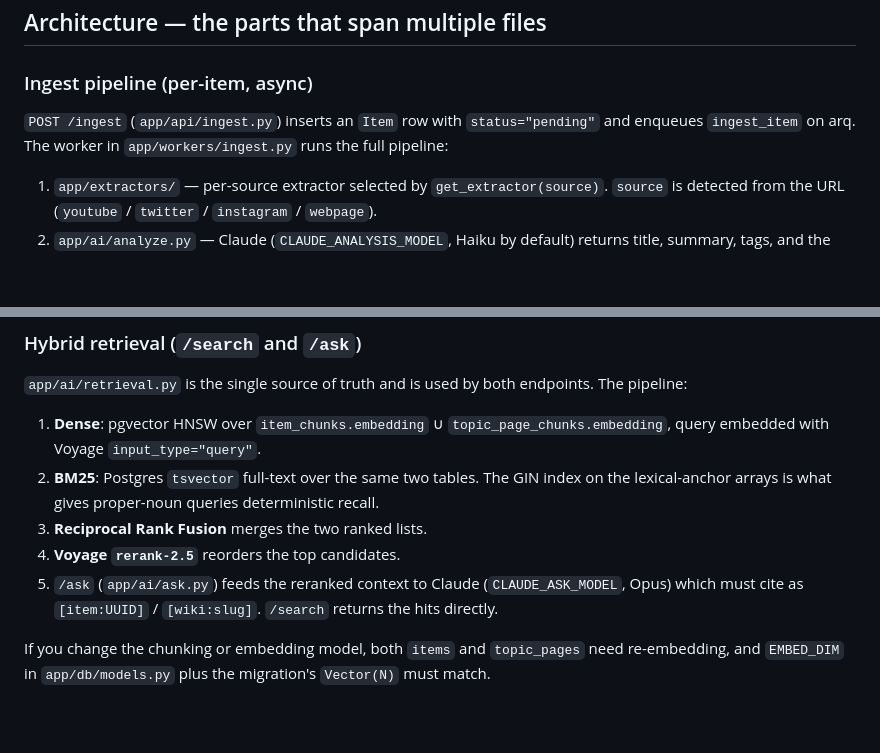
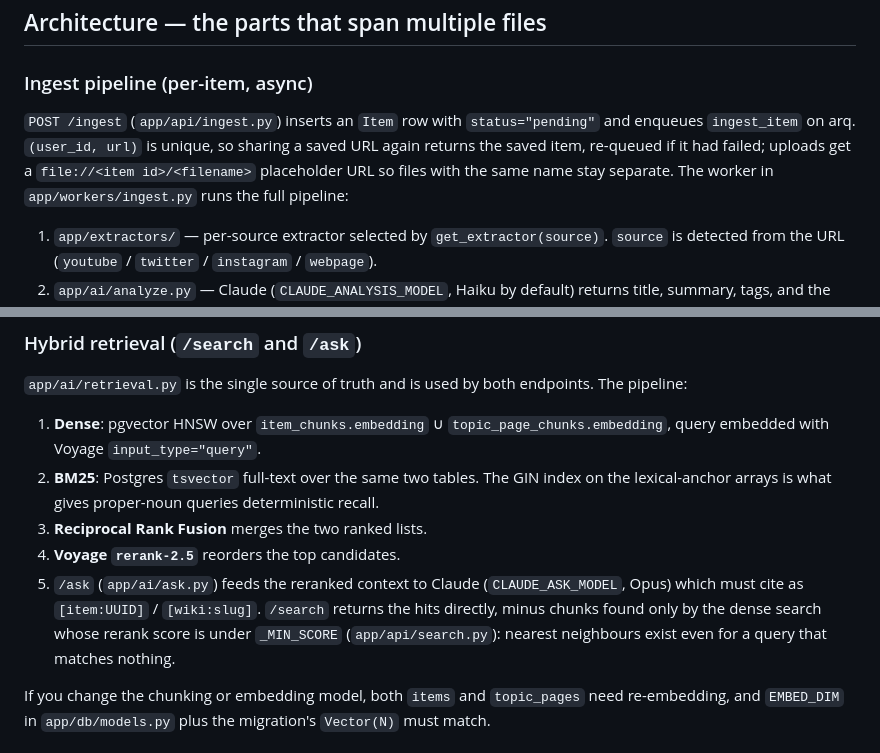
Before and after one commit to isiddharthsingh/memory-dump, a Markdown page: AGENTS.md, 2 parts joined by grey strips. Drawn GitHub-style; blank space fills up the shorter version.

Commit message:
docs: describe re-shares and the search score cutoff in AGENTS.md

```diff
--- a/AGENTS.md
+++ b/AGENTS.md
@@ -58,7 +58,7 @@ The simulator reaches the local backend at `http://localhost:8000`.
 
 ### Ingest pipeline (per-item, async)
 
-`POST /ingest` (`app/api/ingest.py`) inserts an `Item` row with `status="pending"` and enqueues `ingest_item` on arq. The worker in `app/workers/ingest.py` runs the full pipeline:
+`POST /ingest` (`app/api/ingest.py`) inserts an `Item` row with `status="pending"` and enqueues `ingest_item` on arq. `(user_id, url)` is unique, so sharing a saved URL again returns the saved item, re-queued if it had failed; uploads get a `file://<item id>/<filename>` placeholder URL so files with the same name stay separate. The worker in `app/workers/ingest.py` runs the full pipeline:
 
 1. `app/extractors/` — per-source extractor selected by `get_extractor(source)`. `source` is detected from the URL (`youtube` / `twitter` / `instagram` / `webpage`).
 2. `app/ai/analyze.py` — Claude (`CLAUDE_ANALYSIS_MODEL`, Haiku by default) returns title, summary, tags, and the **lexical anchors**: `people`, `handles`, `brands_products`, `topics`. These anchors are persisted as Postgres `ARRAY(Text)` columns AND folded into the text that gets embedded — they're what makes proper-noun queries work.
@@ -82,7 +82,7 @@ If you add a new source type, the work is: new extractor in `app/extractors/`, r
 2. **BM25**: Postgres `tsvector` full-text over the same two tables. The GIN index on the lexical-anchor arrays is what gives proper-noun queries deterministic recall.
 3. **Reciprocal Rank Fusion** merges the two ranked lists.
 4. **Voyage `rerank-2.5`** reorders the top candidates.
-5. `/ask` (`app/ai/ask.py`) feeds the reranked context to Claude (`CLAUDE_ASK_MODEL`, Opus) which must cite as `[item:UUID]` / `[wiki:slug]`. `/search` returns the hits directly.
+5. `/ask` (`app/ai/ask.py`) feeds the reranked context to Claude (`CLAUDE_ASK_MODEL`, Opus) which must cite as `[item:UUID]` / `[wiki:slug]`. `/search` returns the hits directly, minus chunks found only by the dense search whose rerank score is under `_MIN_SCORE` (`app/api/search.py`): nearest neighbours exist even for a query that matches nothing.
 
 If you change the chunking or embedding model, both `items` and `topic_pages` need re-embedding, and `EMBED_DIM` in `app/db/models.py` plus the migration's `Vector(N)` must match.
 
```
